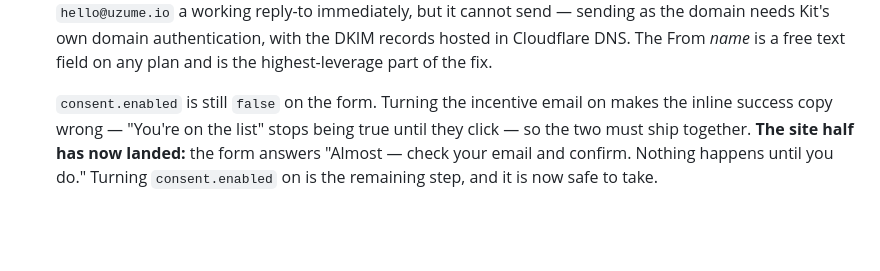
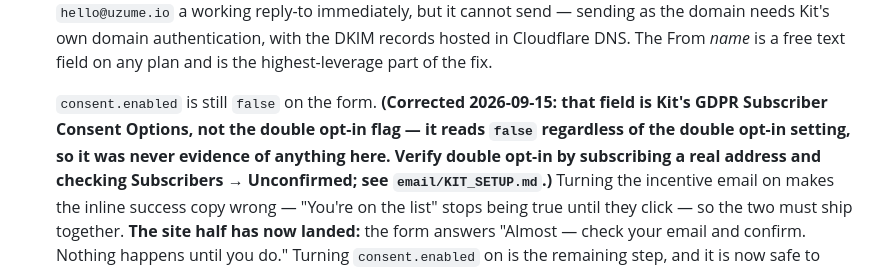
Before and after one commit to hoaxpoet/uzume-site, a Markdown page: docs/planning/WEBSITE_ROADMAP.md, the part around the change. Rendered like a GitHub page; blank space fills up the shorter version.

```diff
--- a/docs/planning/WEBSITE_ROADMAP.md
+++ b/docs/planning/WEBSITE_ROADMAP.md
@@ -223,7 +223,11 @@ owns "add the gallery teaser" alongside the real clips.
   DKIM records hosted in Cloudflare DNS. The From *name* is a free text field on
   any plan and is the highest-leverage part of the fix.
 
-  `consent.enabled` is still `false` on the form. Turning the incentive email on
+  `consent.enabled` is still `false` on the form. **(Corrected 2026-09-15: that
+  field is Kit's GDPR Subscriber Consent Options, not the double opt-in flag —
+  it reads `false` regardless of the double opt-in setting, so it was never
+  evidence of anything here. Verify double opt-in by subscribing a real address
+  and checking Subscribers → Unconfirmed; see `email/KIT_SETUP.md`.)** Turning the incentive email on
   makes the inline success copy wrong — "You're on the list" stops being true
   until they click — so the two must ship together. **The site half has now
   landed:** the form answers "Almost — check your email and confirm. Nothing
```
Also changed, not shown: email/KIT_SETUP.md (+41 -23 lines).
